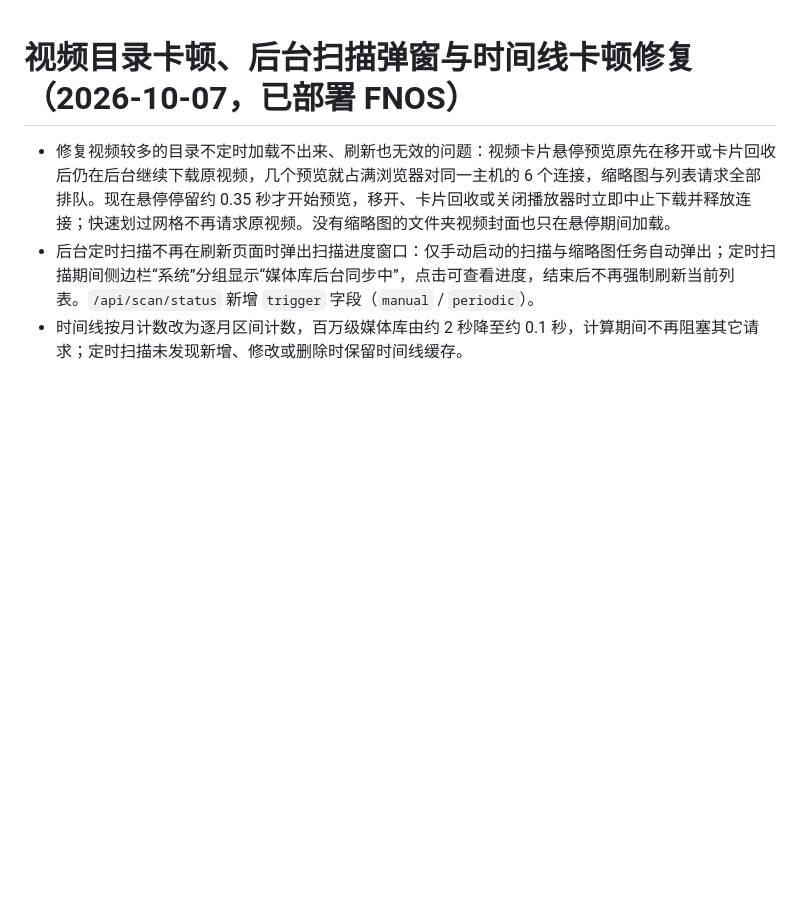
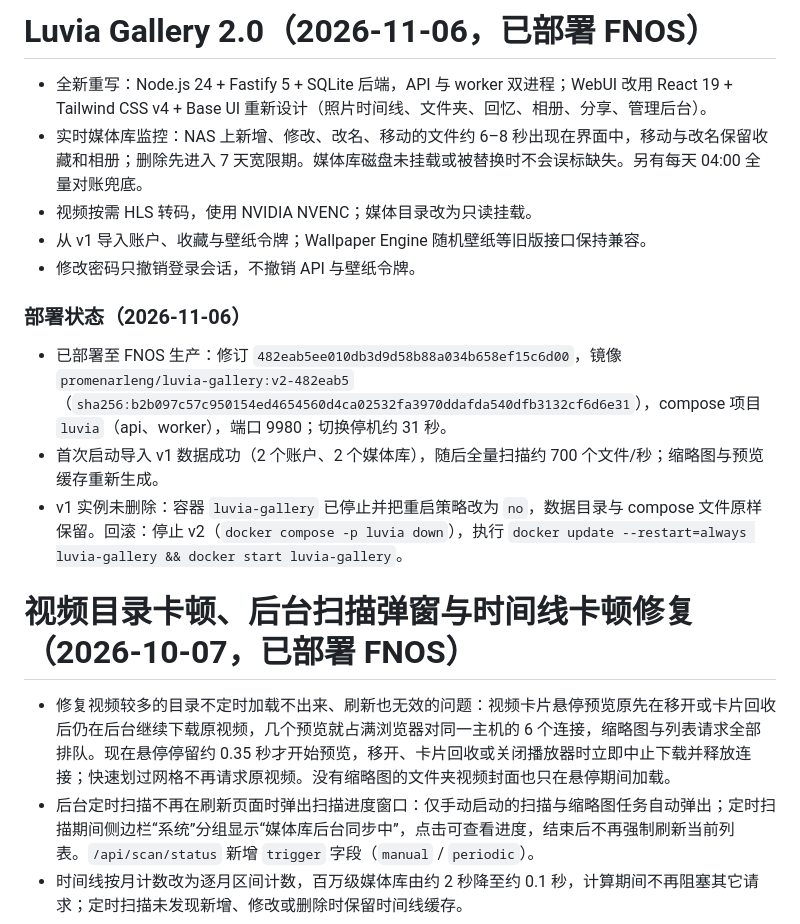
Before and after one commit to Promenar/Luvia-Gallery, a Markdown page: release_notes.md, the part around the change. Drawn GitHub-style; blank space fills up the shorter version.

Commit message:
docs: 记录 Luvia Gallery 2.0 部署至 FNOS 生产
Co-Authored-By: Claude Opus 5.5 <noreply@anthropic.com>

```diff
--- a/release_notes.md
+++ b/release_notes.md
@@ -1,3 +1,16 @@
+# Luvia Gallery 2.0（2026-11-06，已部署 FNOS）
+
+- 全新重写：Node.js 24 + Fastify 5 + SQLite 后端，API 与 worker 双进程；WebUI 改用 React 19 + Tailwind CSS v4 + Base UI 重新设计（照片时间线、文件夹、回忆、相册、分享、管理后台）。
+- 实时媒体库监控：NAS 上新增、修改、改名、移动的文件约 6–8 秒出现在界面中，移动与改名保留收藏和相册；删除先进入 7 天宽限期。媒体库磁盘未挂载或被替换时不会误标缺失。另有每天 04:00 全量对账兜底。
+- 视频按需 HLS 转码，使用 NVIDIA NVENC；媒体目录改为只读挂载。
+- 从 v1 导入账户、收藏与壁纸令牌；Wallpaper Engine 随机壁纸等旧版接口保持兼容。
+- 修改密码只撤销登录会话，不撤销 API 与壁纸令牌。
+
+### 部署状态（2026-11-06）
+- 已部署至 FNOS 生产：修订 `482eab5ee010db3d9d58b88a034b658ef15c6d00`，镜像 `promenarleng/luvia-gallery:v2-482eab5`（`sha256:b2b097c57c950154ed4654560d4ca02532fa3970ddafda540dfb3132cf6d6e31`），compose 项目 `luvia`（api、worker），端口 9980；切换停机约 31 秒。
+- 首次启动导入 v1 数据成功（2 个账户、2 个媒体库），随后全量扫描约 700 个文件/秒；缩略图与预览缓存重新生成。
+- v1 实例未删除：容器 `luvia-gallery` 已停止并把重启策略改为 `no`，数据目录与 compose 文件原样保留。回滚：停止 v2（`docker compose -p luvia down`），执行 `docker update --restart=always luvia-gallery && docker start luvia-gallery`。
+
 # 视频目录卡顿、后台扫描弹窗与时间线卡顿修复（2026-10-07，已部署 FNOS）
 
 - 修复视频较多的目录不定时加载不出来、刷新也无效的问题：视频卡片悬停预览原先在移开或卡片回收后仍在后台继续下载原视频，几个预览就占满浏览器对同一主机的 6 个连接，缩略图与列表请求全部排队。现在悬停停留约 0.35 秒才开始预览，移开、卡片回收或关闭播放器时立即中止下载并释放连接；快速划过网格不再请求原视频。没有缩略图的文件夹视频封面也只在悬停期间加载。
```
